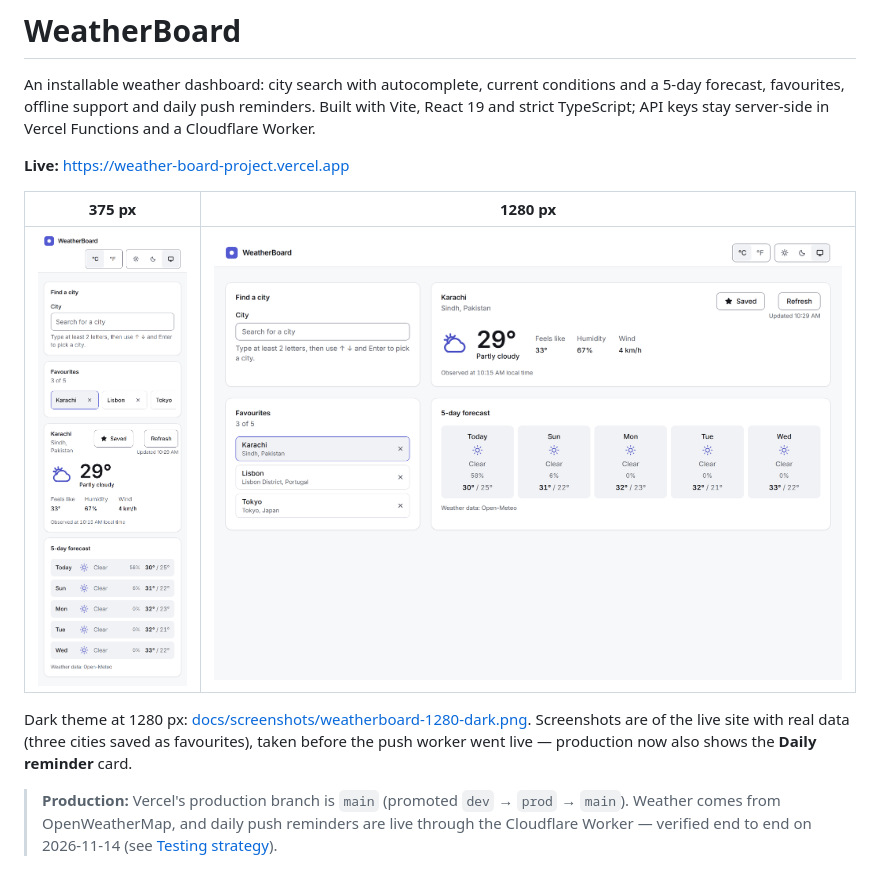
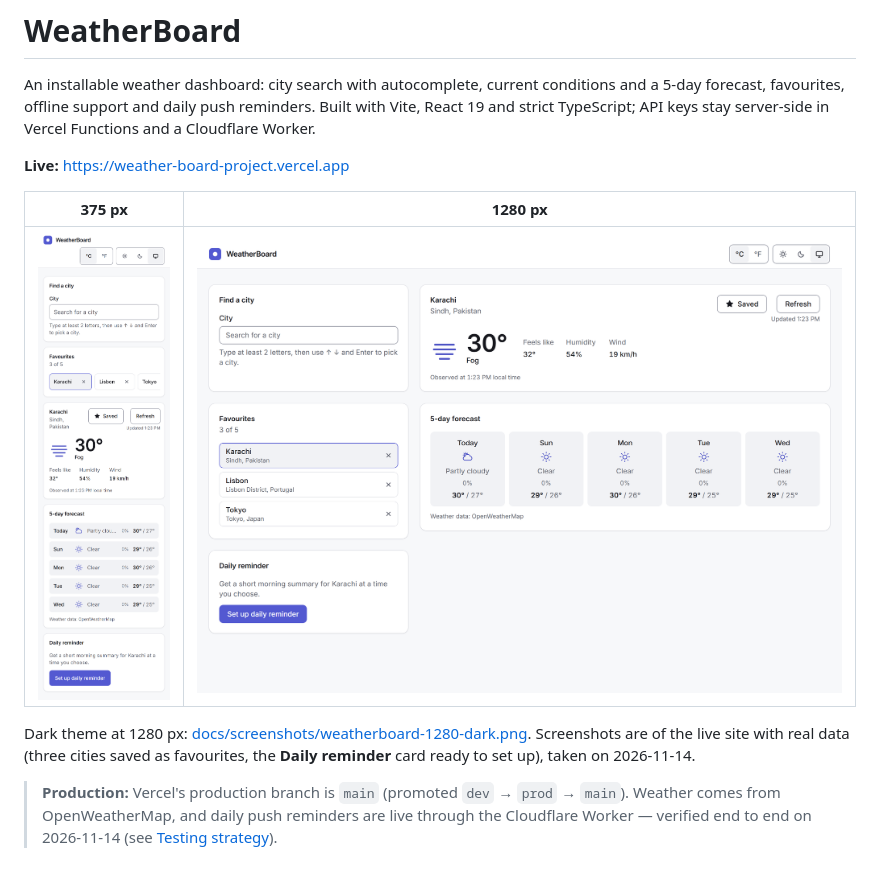
Before and after one commit to aahmedayaz/weather-board-project, a Markdown page: README.md, the part around the change. GitHub-like rendering; pictures changed too: docs/screenshots/weatherboard-1280.png, docs/screenshots/weatherboard-375.png.

Commit message:
docs: refresh README screenshots with the daily reminder card
Co-Authored-By: Claude Opus 5.5 <noreply@anthropic.com>

```diff
--- a/README.md
+++ b/README.md
@@ -11,8 +11,8 @@ strict TypeScript; API keys stay server-side in Vercel Functions and a Cloudflar
 | ![WeatherBoard at 375 px](docs/screenshots/weatherboard-375.png) | ![WeatherBoard at 1280 px](docs/screenshots/weatherboard-1280.png) |
 
 Dark theme at 1280 px: [docs/screenshots/weatherboard-1280-dark.png](docs/screenshots/weatherboard-1280-dark.png).
-Screenshots are of the live site with real data (three cities saved as favourites), taken
-before the push worker went live — production now also shows the **Daily reminder** card.
+Screenshots are of the live site with real data (three cities saved as favourites, the
+**Daily reminder** card ready to set up), taken on 2026-11-14.
 
 > **Production:** Vercel's production branch is `main` (promoted `dev` → `prod` → `main`).
 > Weather comes from OpenWeatherMap, and daily push reminders are live through the Cloudflare
```
Also changed, not shown: docs/screenshots/weatherboard-1280-dark.png.
